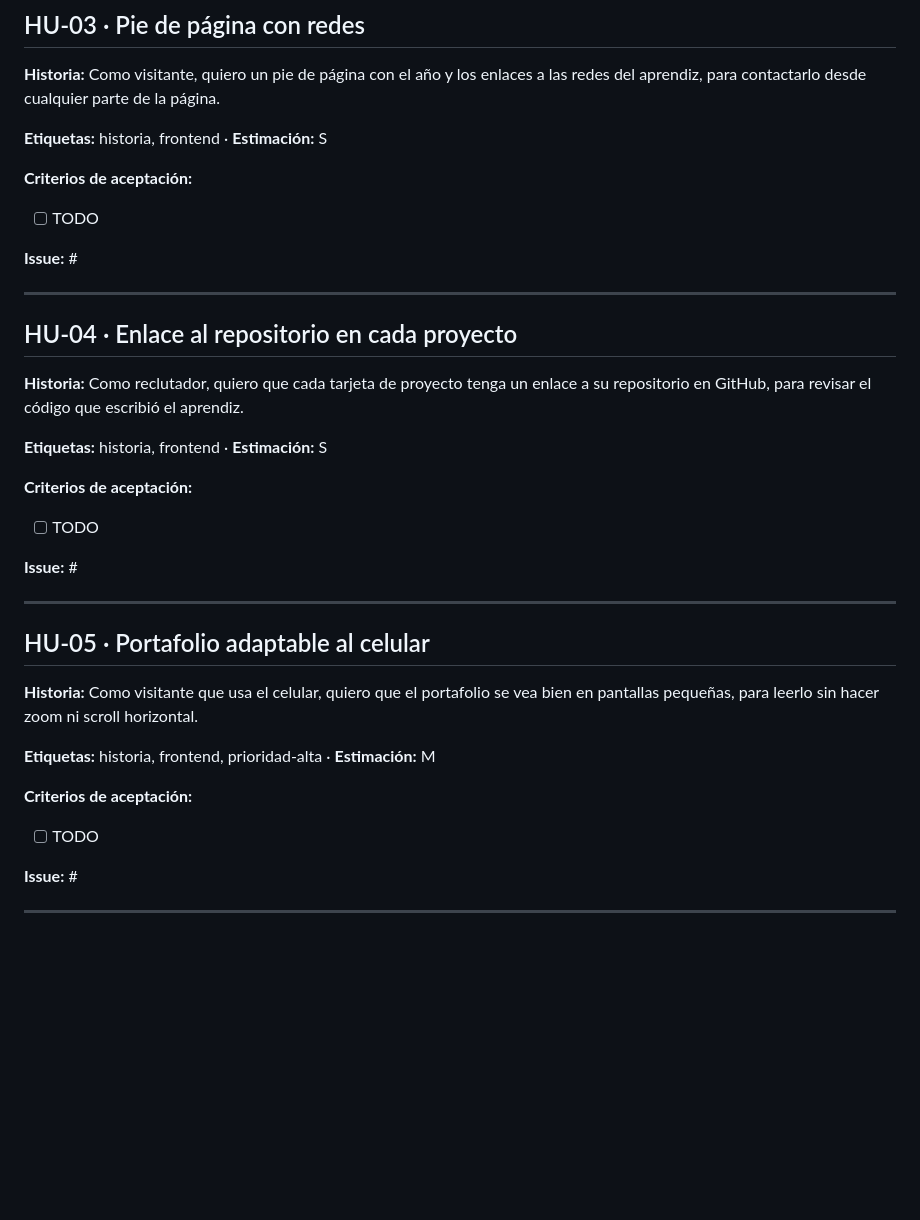
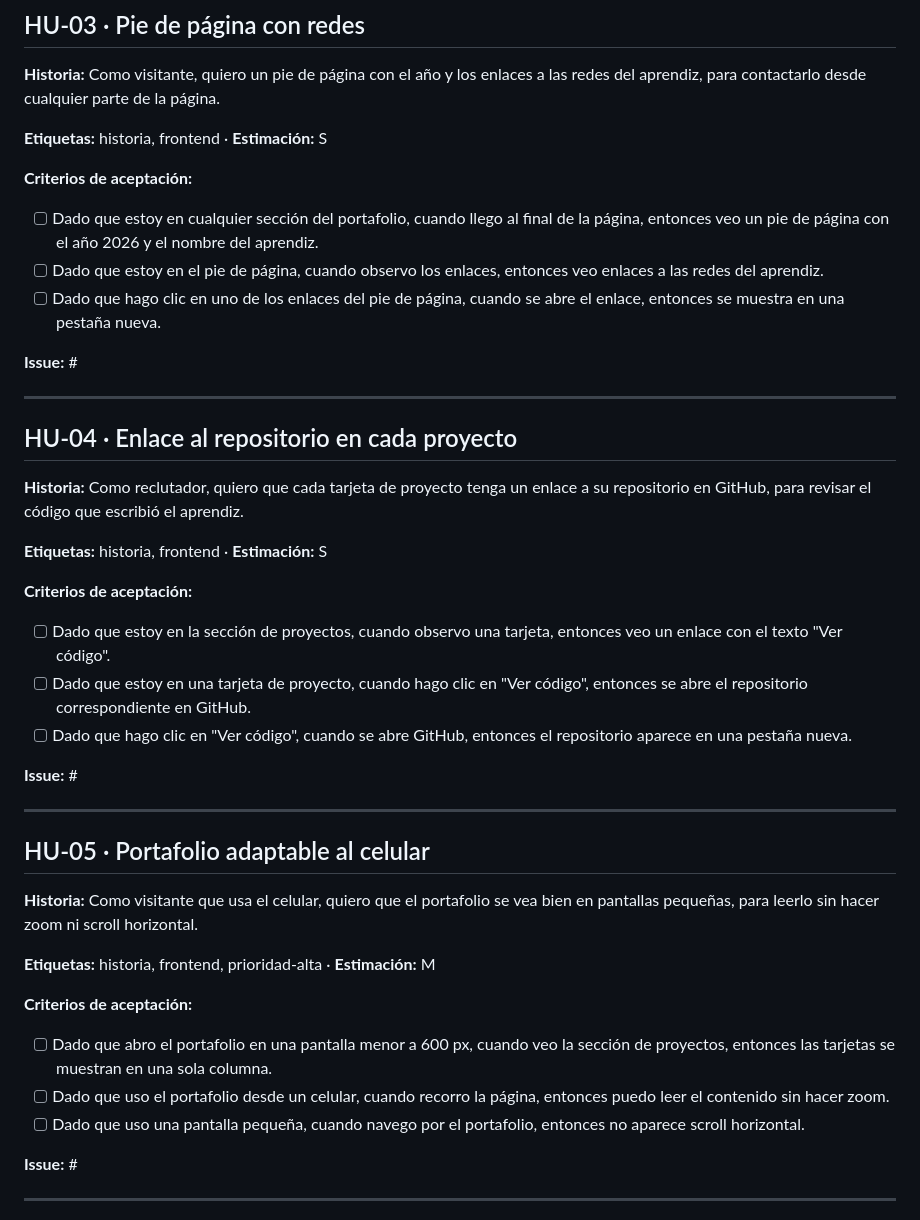
Before and after one commit to juan-manuel-ortiz/-mi-portafolio, a Markdown page: planeacion/backlog.md, the part around the change. Drawn GitHub-style; blank space fills up the shorter version.

Commit message:
docs: completa criterios de historias de usuario

```diff
--- a/planeacion/backlog.md
+++ b/planeacion/backlog.md
@@ -54,7 +54,9 @@ Cuando crees el issue en GitHub, escribe su número en la línea **Issue:**
 **Criterios de aceptación:**
 
 <!-- TODO: escribe mínimo 3 criterios con el formato Dado / cuando / entonces -->
-- [ ] TODO
+-[ ] Dado que estoy en cualquier sección del portafolio, cuando llego al final de la página, entonces veo un pie de página con el año 2026 y el nombre del aprendiz.
+-[ ] Dado que estoy en el pie de página, cuando observo los enlaces, entonces veo enlaces a las redes del aprendiz.
+-[ ] Dado que hago clic en uno de los enlaces del pie de página, cuando se abre el enlace, entonces se muestra en una pestaña nueva.
 
 **Issue:** #
 
@@ -70,7 +72,9 @@ Cuando crees el issue en GitHub, escribe su número en la línea **Issue:**
 
 <!-- TODO: escribe mínimo 3 criterios con el formato Dado / cuando / entonces.
      Pista: ¿el enlace abre en una pestaña nueva? ¿Qué texto muestra? -->
-- [ ] TODO
+- [ ] Dado que estoy en la sección de proyectos, cuando observo una tarjeta, entonces veo un enlace con el texto "Ver código".
+- [ ] Dado que estoy en una tarjeta de proyecto, cuando hago clic en "Ver código", entonces se abre el repositorio correspondiente en GitHub.
+- [ ] Dado que hago clic en "Ver código", cuando se abre GitHub, entonces el repositorio aparece en una pestaña nueva.
 
 **Issue:** #
 
@@ -86,7 +90,9 @@ Cuando crees el issue en GitHub, escribe su número en la línea **Issue:**
 
 <!-- TODO: escribe mínimo 3 criterios con el formato Dado / cuando / entonces.
      Pista: ¿qué pasa con las 3 tarjetas en una pantalla de menos de 600 px? -->
-- [ ] TODO
+-[ ] Dado que abro el portafolio en una pantalla menor a 600 px, cuando veo la sección de proyectos, entonces las tarjetas se muestran en una sola columna.
+-[ ] Dado que uso el portafolio desde un celular, cuando recorro la página, entonces puedo leer el contenido sin hacer zoom.
+-[ ] Dado que uso una pantalla pequeña, cuando navego por el portafolio, entonces no aparece scroll horizontal.
 
 **Issue:** #
 
```
